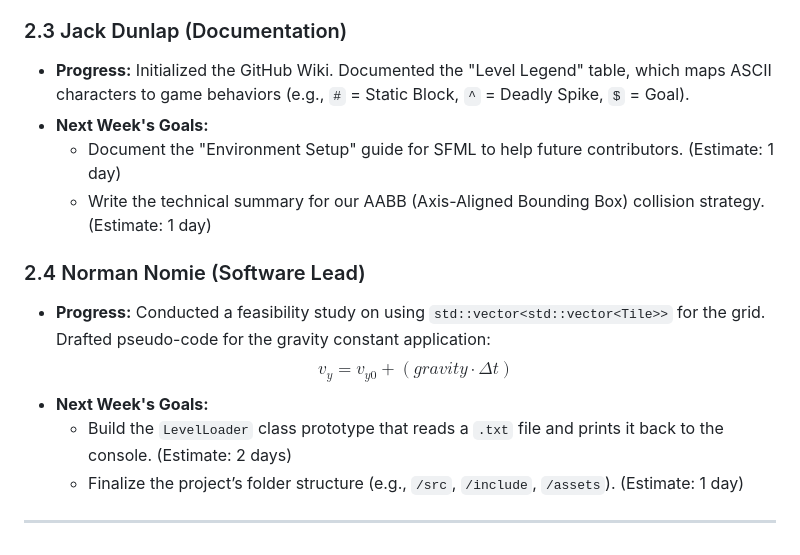
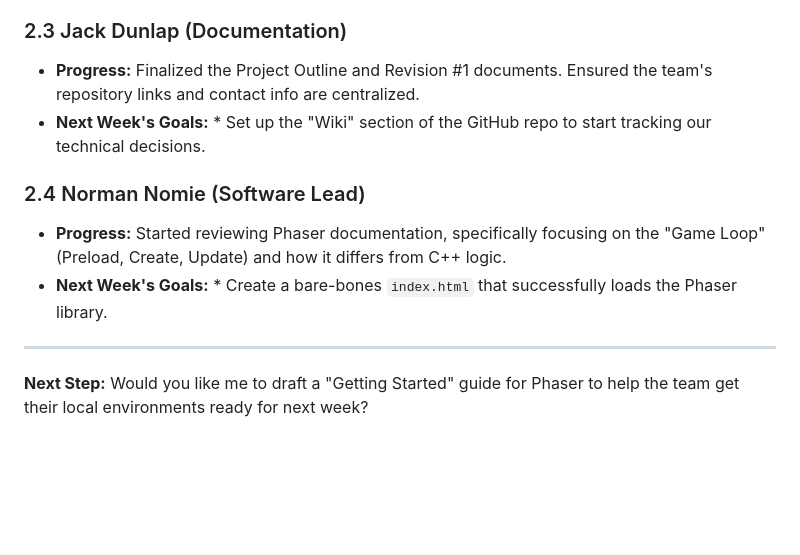
Before and after one commit to gilbertboys/Textplorer, a Markdown page: reports/20260125.md, the part around one of its changes. Drawn GitHub-style; blank space fills up the shorter version.

```diff
--- a/reports/20260125.md
+++ b/reports/20260125.md
@@ -47,15 +38,12 @@
 
 ### 2.3 Jack Dunlap (Documentation)
-* **Progress:** Initialized the GitHub Wiki. Documented the "Level Legend" table, which maps ASCII characters to game behaviors (e.g., `#` = Static Block, `^` = Deadly Spike, `$` = Goal).
-* **Next Week's Goals:**
-    * Document the "Environment Setup" guide for SFML to help future contributors. (Estimate: 1 day)
-    * Write the technical summary for our AABB (Axis-Aligned Bounding Box) collision strategy. (Estimate: 1 day)
+* **Progress:** Finalized the Project Outline and Revision #1 documents. Ensured the team's repository links and contact info are centralized.
+* **Next Week's Goals:** * Set up the "Wiki" section of the GitHub repo to start tracking our technical decisions.
 
 ### 2.4 Norman Nomie (Software Lead)
-* **Progress:** Conducted a feasibility study on using `std::vector<std::vector<Tile>>` for the grid. Drafted pseudo-code for the gravity constant application:
-    $$v_y = v_{y0} + (gravity \cdot \Delta t)$$
-* **Next Week's Goals:**
-    * Build the `LevelLoader` class prototype that reads a `.txt` file and prints it back to the console. (Estimate: 2 days)
-    * Finalize the project’s folder structure (e.g., `/src`, `/include`, `/assets`). (Estimate: 1 day)
+* **Progress:** Started reviewing Phaser documentation, specifically focusing on the "Game Loop" (Preload, Create, Update) and how it differs from C++ logic.
+* **Next Week's Goals:** * Create a bare-bones `index.html` that successfully loads the Phaser library.
 
 ---
+
+**Next Step:** Would you like me to draft a "Getting Started" guide for Phaser to help the team get their local environments ready for next week?
```
Also changed, not shown: other parts of reports/20260125.md (+19 -28 lines).
